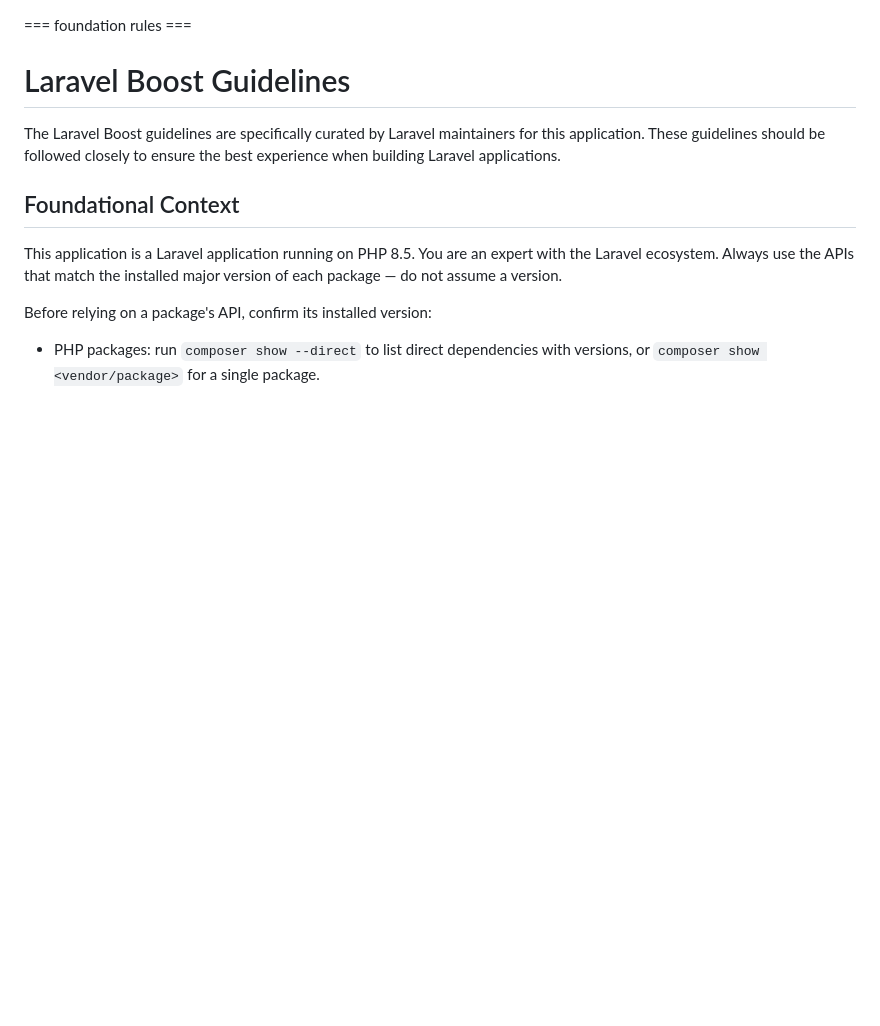
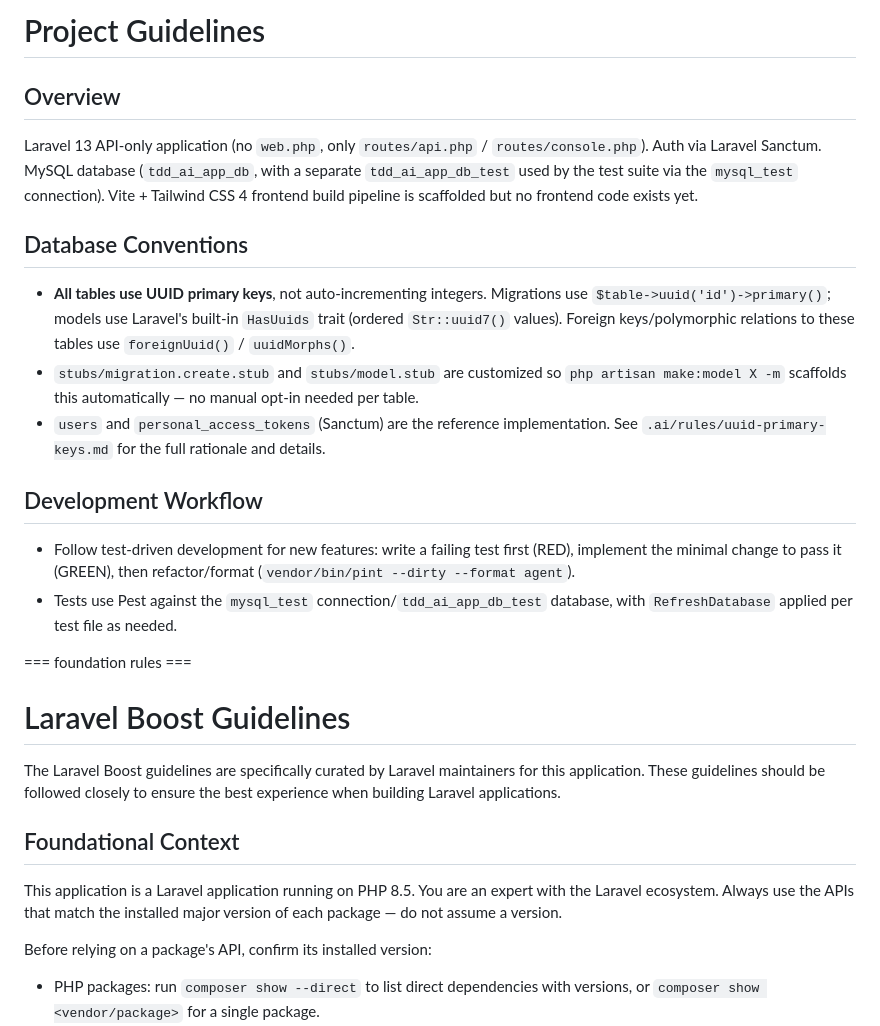
Before and after one commit to Mendis123/tdd_ai_app, a Markdown page: CLAUDE.md, the part around the change. GitHub-like rendering; blank space fills up the shorter version.

```diff
--- a/CLAUDE.md
+++ b/CLAUDE.md
@@ -1,3 +1,20 @@
+# Project Guidelines
+
+## Overview
+
+Laravel 13 API-only application (no `web.php`, only `routes/api.php` / `routes/console.php`). Auth via Laravel Sanctum. MySQL database (`tdd_ai_app_db`, with a separate `tdd_ai_app_db_test` used by the test suite via the `mysql_test` connection). Vite + Tailwind CSS 4 frontend build pipeline is scaffolded but no frontend code exists yet.
+
+## Database Conventions
+
+- **All tables use UUID primary keys**, not auto-incrementing integers. Migrations use `$table->uuid('id')->primary()`; models use Laravel's built-in `HasUuids` trait (ordered `Str::uuid7()` values). Foreign keys/polymorphic relations to these tables use `foreignUuid()` / `uuidMorphs()`.
+- `stubs/migration.create.stub` and `stubs/model.stub` are customized so `php artisan make:model X -m` scaffolds this automatically — no manual opt-in needed per table.
+- `users` and `personal_access_tokens` (Sanctum) are the reference implementation. See `.ai/rules/uuid-primary-keys.md` for the full rationale and details.
+
+## Development Workflow
+
+- Follow test-driven development for new features: write a failing test first (RED), implement the minimal change to pass it (GREEN), then refactor/format (`vendor/bin/pint --dirty --format agent`).
+- Tests use Pest against the `mysql_test` connection/`tdd_ai_app_db_test` database, with `RefreshDatabase` applied per test file as needed.
+
 <laravel-boost-guidelines>
 === foundation rules ===
 
```
